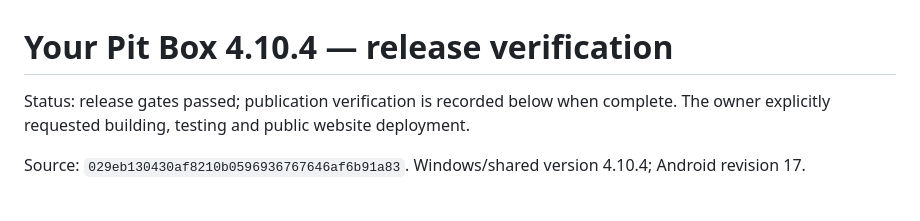
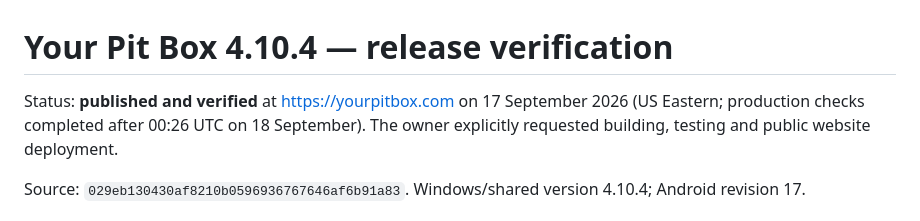
Before and after one commit to scottsart1/Pit-box, a Markdown page: docs/release-qa-4.10.4.md, the part around one of its changes. GitHub-like rendering.

```diff
--- a/docs/release-qa-4.10.4.md
+++ b/docs/release-qa-4.10.4.md
@@ -1,6 +1,7 @@
 # Your Pit Box 4.10.4 — release verification
 
-Status: release gates passed; publication verification is recorded below when complete.
+Status: **published and verified** at https://yourpitbox.com on 17 September 2026
+(US Eastern; production checks completed after 00:26 UTC on 18 September).
 The owner explicitly requested building, testing and public website deployment.
 
 Source: `029eb130430af8210b0596936767646af6b91a83`.
```
Also changed, not shown: other parts of docs/release-qa-4.10.4.md (+60 -3 lines), docs/USAGE_REPORTING_DRAFT.md (+6 -5 lines).
